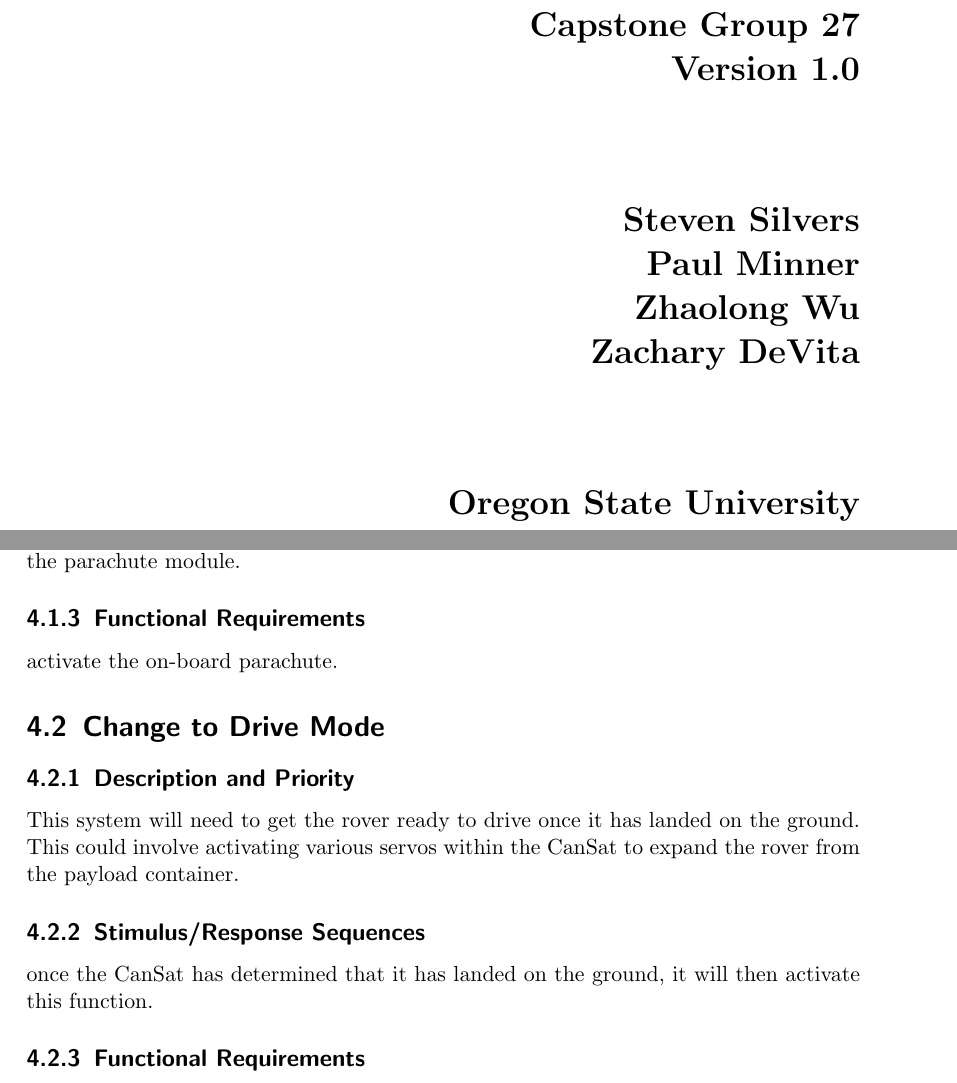
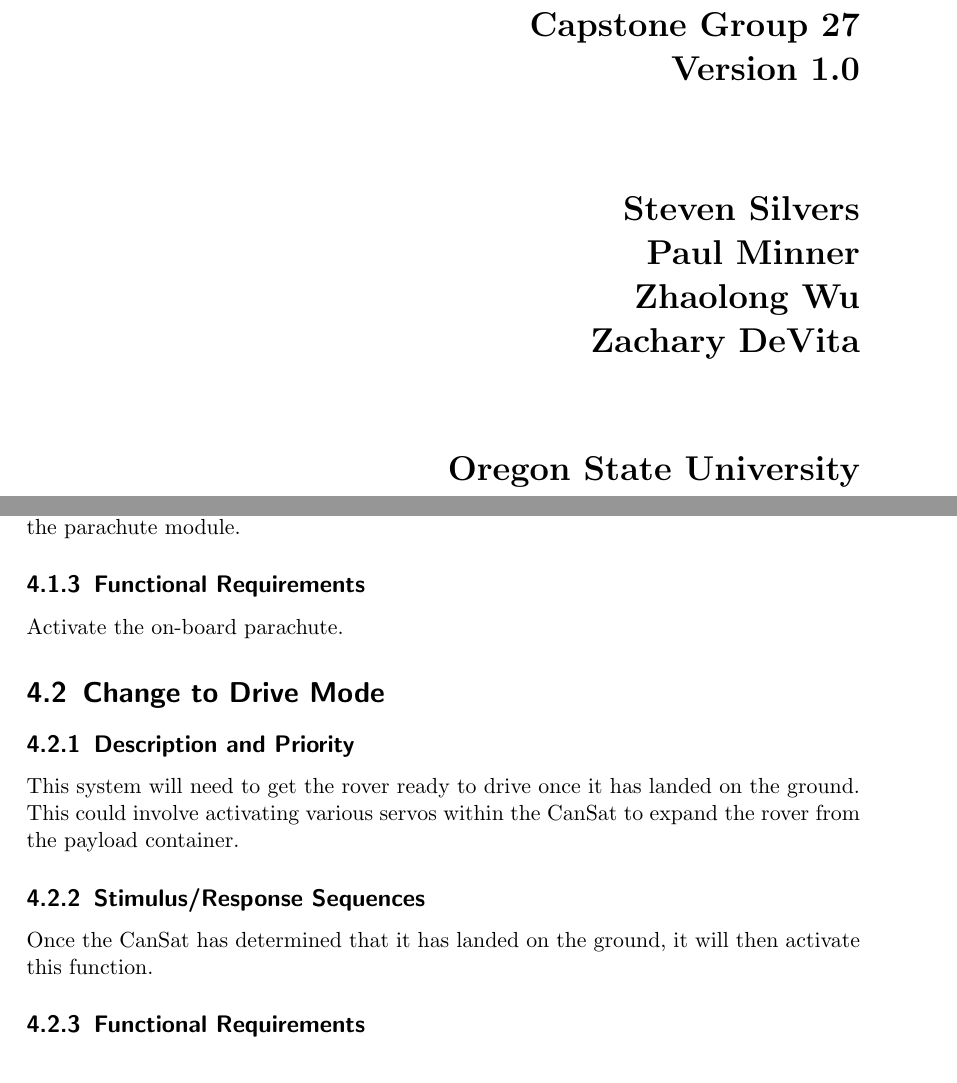
Before and after one commit to ARLISS-oregonstate-1617capstone/ARLISS-Micro-Satellite-Project, a LaTeX document (docs/requirements/srs.tex): two parts of pages 1 and 11 of 14 before the commit and two parts of pages 1 and 10 of 13 after it, joined at a grey line, cut so that both start at the same text. Compiled offline with pdfLaTeX.

Commit message:
grammar and formatting edits

```diff
--- a/docs/requirements/srs.tex
+++ b/docs/requirements/srs.tex
@@ -44,12 +44,12 @@
         \LARGE{Capstone Group 27}\\
 
         \LARGE{Version \myversion}\\
-        \vspace{1.9cm}
+        \vspace{1.7cm}
         	Steven Silvers\\
 	Paul Minner\\
         	Zhaolong Wu\\
 	Zachary DeVita\\
-        \vspace{1.9cm}
+        \vspace{1.5cm}
         Oregon State University\\
 
         \today\\
@@ -155,7 +155,7 @@
 This  subsystem will respond to being released from the rocket, after-which it will deploy the parachute module.
 
 \subsection{Functional Requirements}
-activate the on-board parachute.
+Activate the on-board parachute.
 
 
 \section{Change to Drive Mode}
@@ -165,7 +165,7 @@
 
 
 \subsection{Stimulus/Response Sequences}
-once the CanSat has determined that it has landed on the ground, it will then activate this function.
+Once the CanSat has determined that it has landed on the ground, it will then activate this function.
 
 \subsection{Functional Requirements}
 Get the rover out of the soda can container.
```
Also changed, not shown: docs/requirements/srs.pdf.
